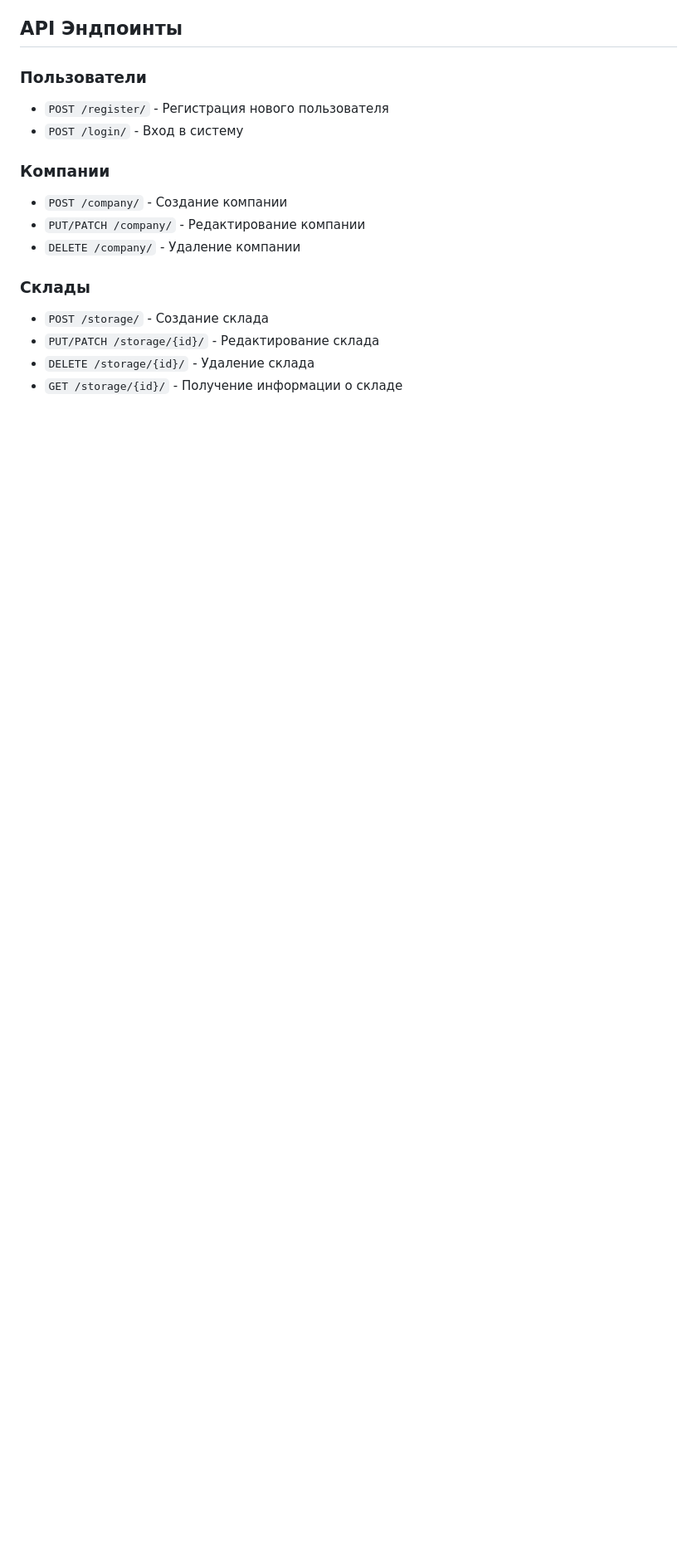
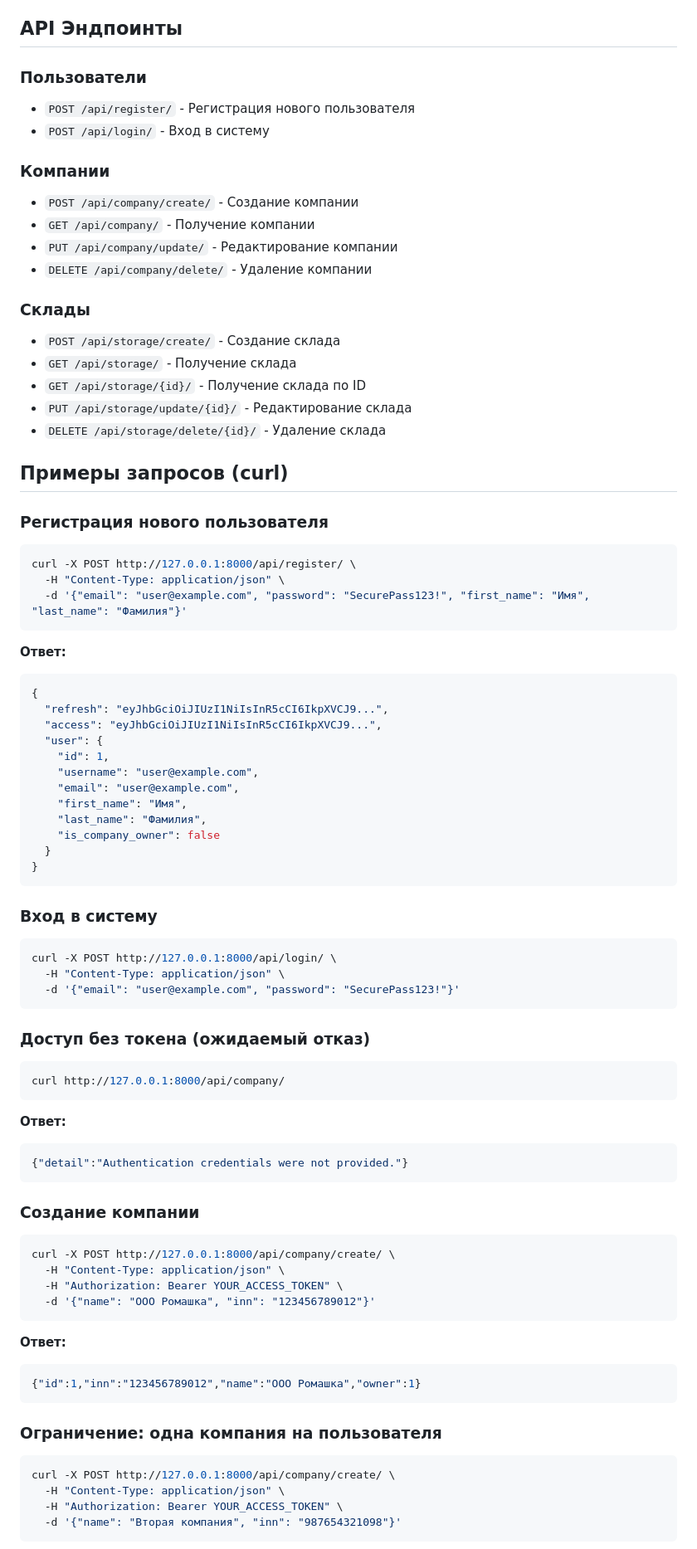
Before and after one commit to on112026/KursFinalProject, a Markdown page: project_description.md, the part around one of its changes. Shown at 83% size. Drawn GitHub-style; blank space fills up the shorter version.

````diff
--- a/project_description.md
+++ b/project_description.md
@@ -37,16 +37,82 @@ CRMLite - это Django REST API CRM система, предназначенн
 ## API Эндпоинты
 
 ### Пользователи
-- `POST /register/` - Регистрация нового пользователя
-- `POST /login/` - Вход в систему
+- `POST /api/register/` - Регистрация нового пользователя
+- `POST /api/login/` - Вход в систему
 
 ### Компании
-- `POST /company/` - Создание компании
-- `PUT/PATCH /company/` - Редактирование компании
-- `DELETE /company/` - Удаление компании
+- `POST /api/company/create/` - Создание компании
+- `GET /api/company/` - Получение компании
+- `PUT /api/company/update/` - Редактирование компании
+- `DELETE /api/company/delete/` - Удаление компании
 
 ### Склады
-- `POST /storage/` - Создание склада
-- `PUT/PATCH /storage/{id}/` - Редактирование склада
-- `DELETE /storage/{id}/` - Удаление склада
-- `GET /storage/{id}/` - Получение информации о складе
+- `POST /api/storage/create/` - Создание склада
+- `GET /api/storage/` - Получение склада
+- `GET /api/storage/{id}/` - Получение склада по ID
+- `PUT /api/storage/update/{id}/` - Редактирование склада
+- `DELETE /api/storage/delete/{id}/` - Удаление склада
+
+## Примеры запросов (curl)
+
+### Регистрация нового пользователя
+```bash
+curl -X POST http://127.0.0.1:8000/api/register/ \
+  -H "Content-Type: application/json" \
+  -d '{"email": "user@example.com", "password": "SecurePass123!", "first_name": "Имя", "last_name": "Фамилия"}'
+```
+
+**Ответ:**
+```json
+{
+  "refresh": "eyJhbGciOiJIUzI1NiIsInR5cCI6IkpXVCJ9...",
+  "access": "eyJhbGciOiJIUzI1NiIsInR5cCI6IkpXVCJ9...",
+  "user": {
+    "id": 1,
+    "username": "user@example.com",
+    "email": "user@example.com",
+    "first_name": "Имя",
+    "last_name": "Фамилия",
+    "is_company_owner": false
+  }
+}
+```
+
+### Вход в систему
+```bash
+curl -X POST http://127.0.0.1:8000/api/login/ \
+  -H "Content-Type: application/json" \
+  -d '{"email": "user@example.com", "password": "SecurePass123!"}'
+```
+
+### Доступ без токена (ожидаемый отказ)
+```bash
+curl http://127.0.0.1:8000/api/company/
+```
+
+**Ответ:**
+```json
+{"detail":"Authentication credentials were not provided."}
+```
+
+### Создание компании
+```bash
+curl -X POST http://127.0.0.1:8000/api/company/create/ \
+  -H "Content-Type: application/json" \
+  -H "Authorization: Bearer YOUR_ACCESS_TOKEN" \
+  -d '{"name": "ООО Ромашка", "inn": "123456789012"}'
+```
+
+**Ответ:**
+```json
+{"id":1,"inn":"123456789012","name":"ООО Ромашка","owner":1}
+```
+
+### Ограничение: одна компания на пользователя
+```bash
+curl -X POST http://127.0.0.1:8000/api/company/create/ \
+  -H "Content-Type: application/json" \
+  -H "Authorization: Bearer YOUR_ACCESS_TOKEN" \
+  -d '{"name": "Вторая компания", "inn": "987654321098"}'
+```
+
````
Also changed, not shown: other parts of project_description.md (+65 -1 lines), README.md (added, +43 -0 lines), setup_instructions.md (+7 -5 lines).
